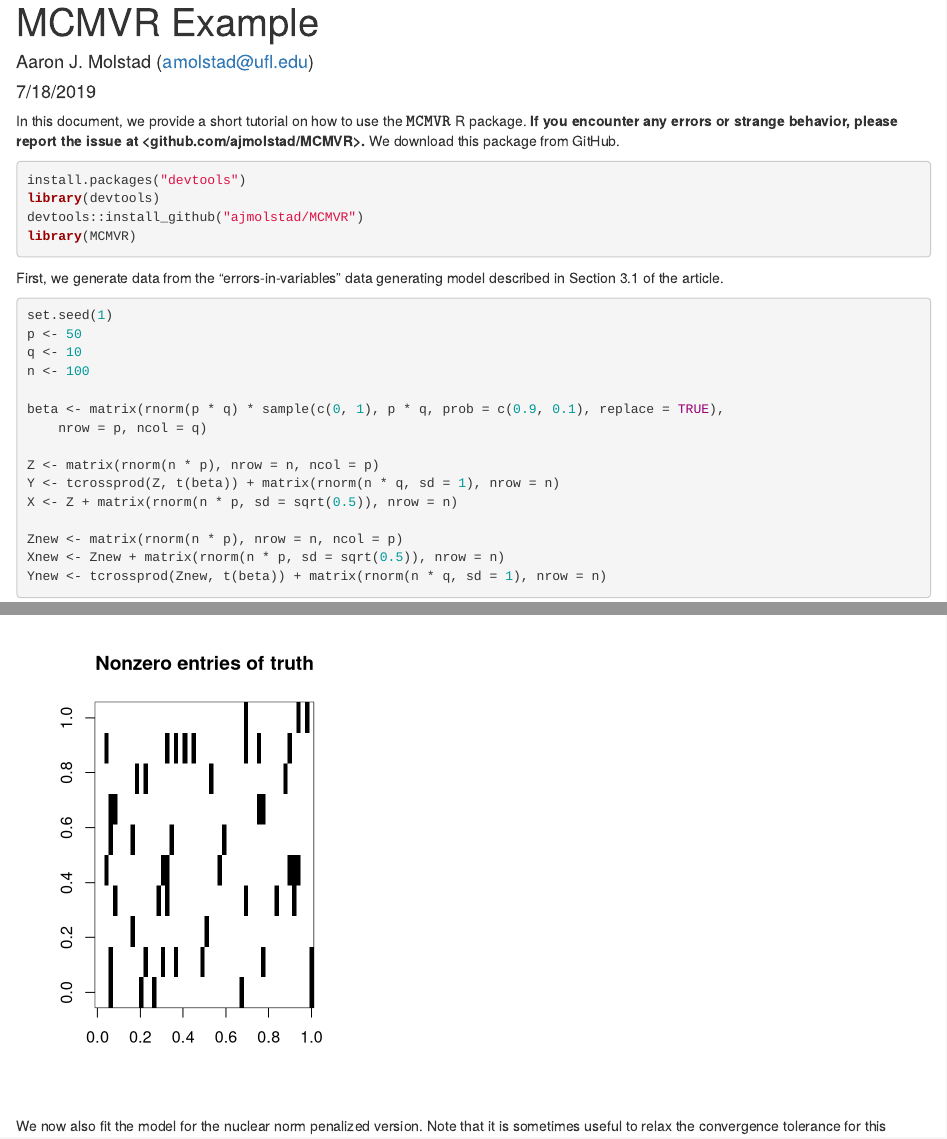
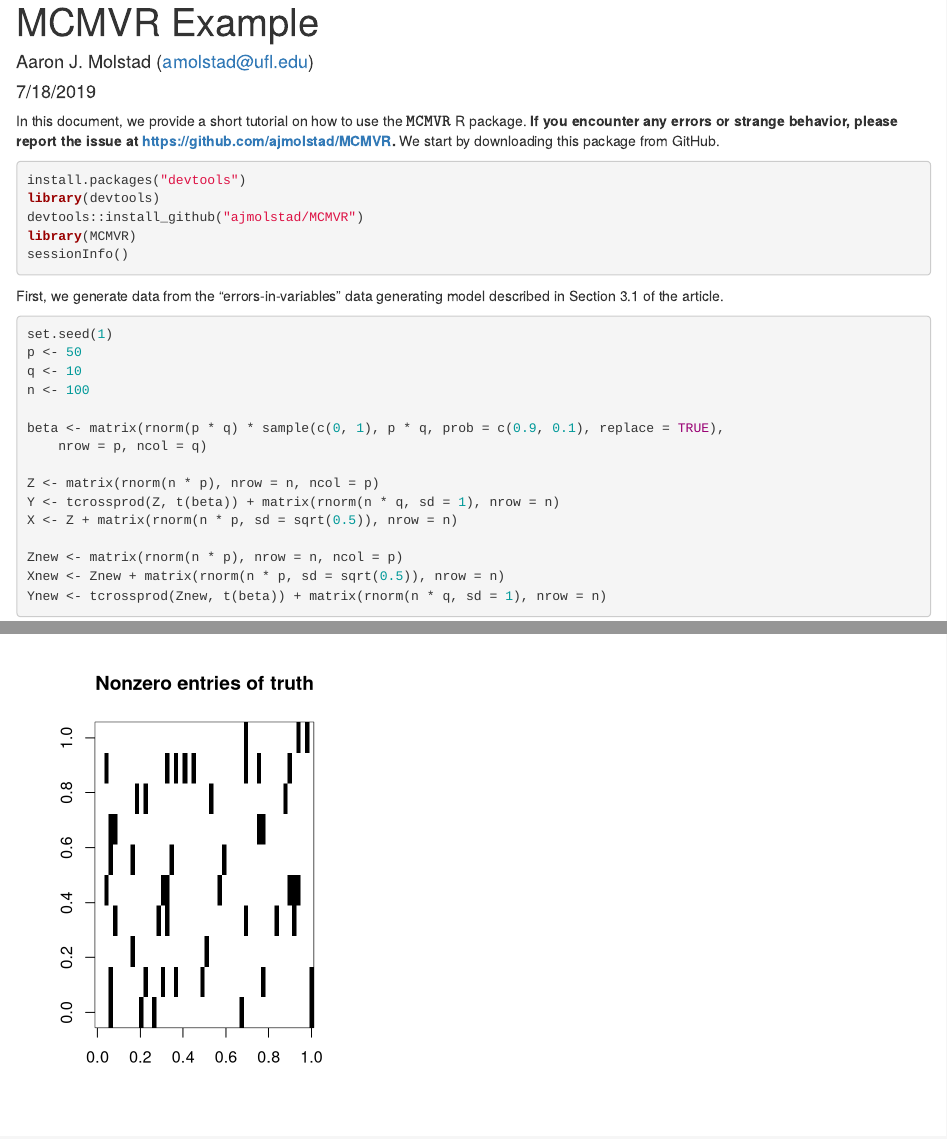
Before and after one commit to ajmolstad/MCMVR, an R Markdown document (MCMVR_Example.rmd): the page in a window 1100 px wide, from its top, and a second part further down, joined at a grey line. Rendered offline with R 4.5, knitr and Pandoc, with nearby package versions; some code elsewhere in the file could not run offline.

Commit message:
more edits

````diff
--- a/MCMVR_Example.rmd
+++ b/MCMVR_Example.rmd
@@ -15,12 +15,13 @@ sourceCpp("~/Documents/GitHub/MCMVR/src/MCnegloglikCpp.cpp")
 ```
 
 
-In this document, we provide a short tutorial on how to use the $\texttt{MCMVR}$ R package. **If you encounter any errors or strange behavior, please report the issue at <github.com/ajmolstad/MCMVR>.** We download this package from GitHub.
+In this document, we provide a short tutorial on how to use the $\texttt{MCMVR}$ R package. **If you encounter any errors or strange behavior, please report the issue at https://github.com/ajmolstad/MCMVR.** We start by downloading this package from GitHub.
 ```{r githubDL, eval=FALSE}
 install.packages("devtools")
 library(devtools)
 devtools::install_github("ajmolstad/MCMVR")
 library(MCMVR)
+sessionInfo()
 ```
 
 First, we generate data from the "errors-in-variables" data generating model described in Section 3.1 of the article.
````
Also changed, not shown: MCMVR_Example.html.
